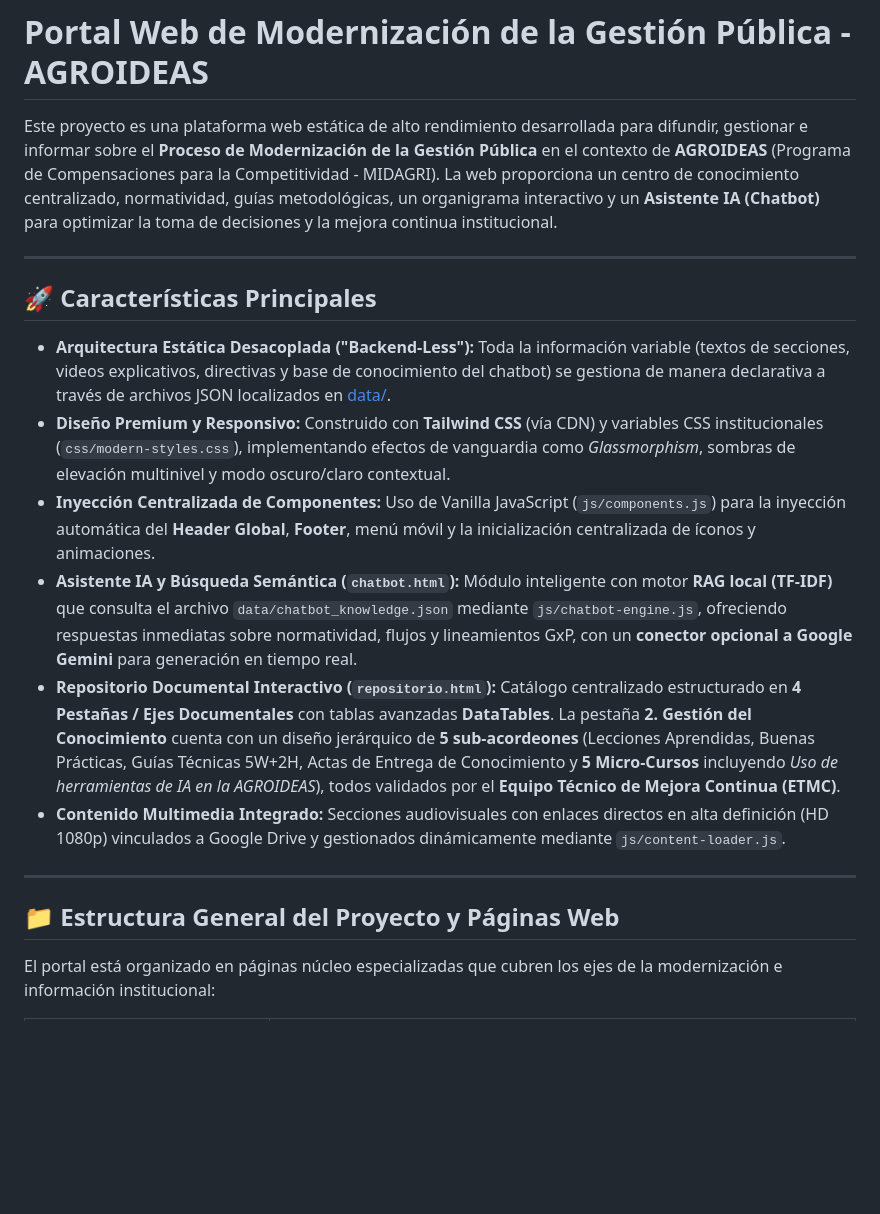
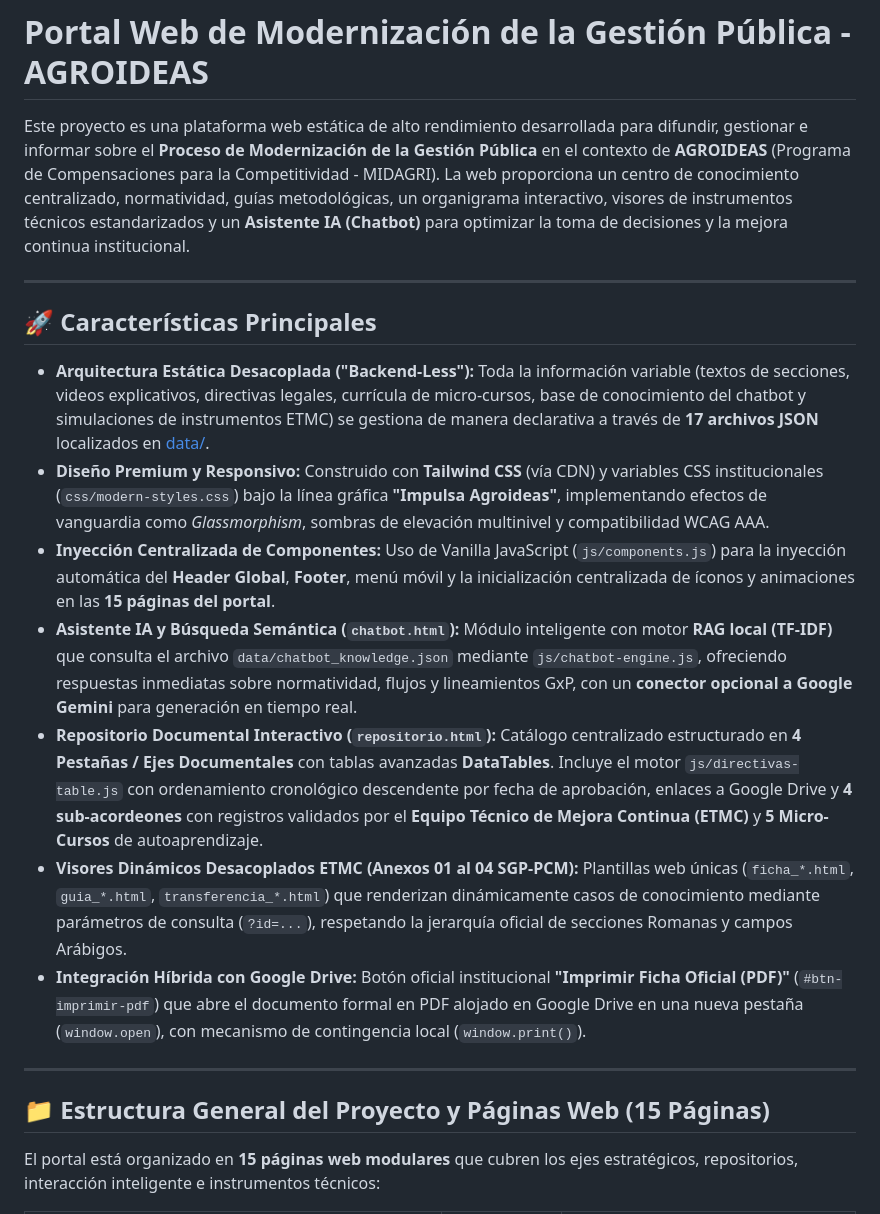
Before and after one commit to modernizacion1-rgb/portal_modernizacion_rag_1, a Markdown page: README.md, the part around one of its changes. GitHub-like rendering; blank space fills up the shorter version.

```diff
--- a/README.md
+++ b/README.md
@@ -1,21 +1,22 @@
 # Portal Web de Modernización de la Gestión Pública - AGROIDEAS
 
-Este proyecto es una plataforma web estática de alto rendimiento desarrollada para difundir, gestionar e informar sobre el **Proceso de Modernización de la Gestión Pública** en el contexto de **AGROIDEAS** (Programa de Compensaciones para la Competitividad - MIDAGRI). La web proporciona un centro de conocimiento centralizado, normatividad, guías metodológicas, un organigrama interactivo y un **Asistente IA (Chatbot)** para optimizar la toma de decisiones y la mejora continua institucional.
+Este proyecto es una plataforma web estática de alto rendimiento desarrollada para difundir, gestionar e informar sobre el **Proceso de Modernización de la Gestión Pública** en el contexto de **AGROIDEAS** (Programa de Compensaciones para la Competitividad - MIDAGRI). La web proporciona un centro de conocimiento centralizado, normatividad, guías metodológicas, un organigrama interactivo, visores de instrumentos técnicos estandarizados y un **Asistente IA (Chatbot)** para optimizar la toma de decisiones y la mejora continua institucional.
 
 ---
 
 ## 🚀 Características Principales
 
-- **Arquitectura Estática Desacoplada ("Backend-Less"):** Toda la información variable (textos de secciones, videos explicativos, directivas y base de conocimiento del chatbot) se gestiona de manera declarativa a través de archivos JSON localizados en [data/](data/).
-- **Diseño Premium y Responsivo:** Construido con **Tailwind CSS** (vía CDN) y variables CSS institucionales (`css/modern-styles.css`), implementando efectos de vanguardia como *Glassmorphism*, sombras de elevación multinivel y modo oscuro/claro contextual.
-- **Inyección Centralizada de Componentes:** Uso de Vanilla JavaScript (`js/components.js`) para la inyección automática del **Header Global**, **Footer**, menú móvil y la inicialización centralizada de íconos y animaciones.
+- **Arquitectura Estática Desacoplada ("Backend-Less"):** Toda la información variable (textos de secciones, videos explicativos, directivas legales, currícula de micro-cursos, base de conocimiento del chatbot y simulaciones de instrumentos ETMC) se gestiona de manera declarativa a través de **17 archivos JSON** localizados en [data/](data/).
+- **Diseño Premium y Responsivo:** Construido con **Tailwind CSS** (vía CDN) y variables CSS institucionales (`css/modern-styles.css`) bajo la línea gráfica **"Impulsa Agroideas"**, implementando efectos de vanguardia como *Glassmorphism*, sombras de elevación multinivel y compatibilidad WCAG AAA.
+- **Inyección Centralizada de Componentes:** Uso de Vanilla JavaScript (`js/components.js`) para la inyección automática del **Header Global**, **Footer**, menú móvil y la inicialización centralizada de íconos y animaciones en las **15 páginas del portal**.
 - **Asistente IA y Búsqueda Semántica (`chatbot.html`):** Módulo inteligente con motor **RAG local (TF-IDF)** que consulta el archivo `data/chatbot_knowledge.json` mediante `js/chatbot-engine.js`, ofreciendo respuestas inmediatas sobre normatividad, flujos y lineamientos GxP, con un **conector opcional a Google Gemini** para generación en tiempo real.
-- **Repositorio Documental Interactivo (`repositorio.html`):** Catálogo centralizado estructurado en **4 Pestañas / Ejes Documentales** con tablas avanzadas **DataTables**. La pestaña **2. Gestión del Conocimiento** cuenta con un diseño jerárquico de **5 sub-acordeones** (Lecciones Aprendidas, Buenas Prácticas, Guías Técnicas 5W+2H, Actas de Entrega de Conocimiento y **5 Micro-Cursos** incluyendo *Uso de herramientas de IA en la AGROIDEAS*), todos validados por el **Equipo Técnico de Mejora Continua (ETMC)**.
-- **Contenido Multimedia Integrado:** Secciones audiovisuales con enlaces directos en alta definición (HD 1080p) vinculados a Google Drive y gestionados dinámicamente mediante `js/content-loader.js`.
+- **Repositorio Documental Interactivo (`repositorio.html`):** Catálogo centralizado estructurado en **4 Pestañas / Ejes Documentales** con tablas avanzadas **DataTables**. Incluye el motor `js/directivas-table.js` con ordenamiento cronológico descendente por fecha de aprobación, enlaces a Google Drive y **4 sub-acordeones** con registros validados por el **Equipo Técnico de Mejora Continua (ETMC)** y **5 Micro-Cursos** de autoaprendizaje.
+- **Visores Dinámicos Desacoplados ETMC (Anexos 01 al 04 SGP-PCM):** Plantillas web únicas (`ficha_*.html`, `guia_*.html`, `transferencia_*.html`) que renderizan dinámicamente casos de conocimiento mediante parámetros de consulta (`?id=...`), respetando la jerarquía oficial de secciones Romanas y campos Arábigos.
+- **Integración Híbrida con Google Drive:** Botón oficial institucional **"Imprimir Ficha Oficial (PDF)"** (`#btn-imprimir-pdf`) que abre el documento formal en PDF alojado en Google Drive en una nueva pestaña (`window.open`), con mecanismo de contingencia local (`window.print()`).
 
 ---
 
-## 📁 Estructura General del Proyecto y Páginas Web
+## 📁 Estructura General del Proyecto y Páginas Web (15 Páginas)
 
-El portal está organizado en páginas núcleo especializadas que cubren los ejes de la modernización e información institucional:
+El portal está organizado en **15 páginas web modulares** que cubren los ejes estratégicos, repositorios, interacción inteligente e instrumentos técnicos:
 
```
Also changed, not shown: other parts of README.md (+41 -31 lines), doc/implementation_plan_Actualizacion_Documentos.md (added, +117 -0 lines), doc/walkthrough_Actualizacion_Documentos.md (added, +38 -0 lines).
